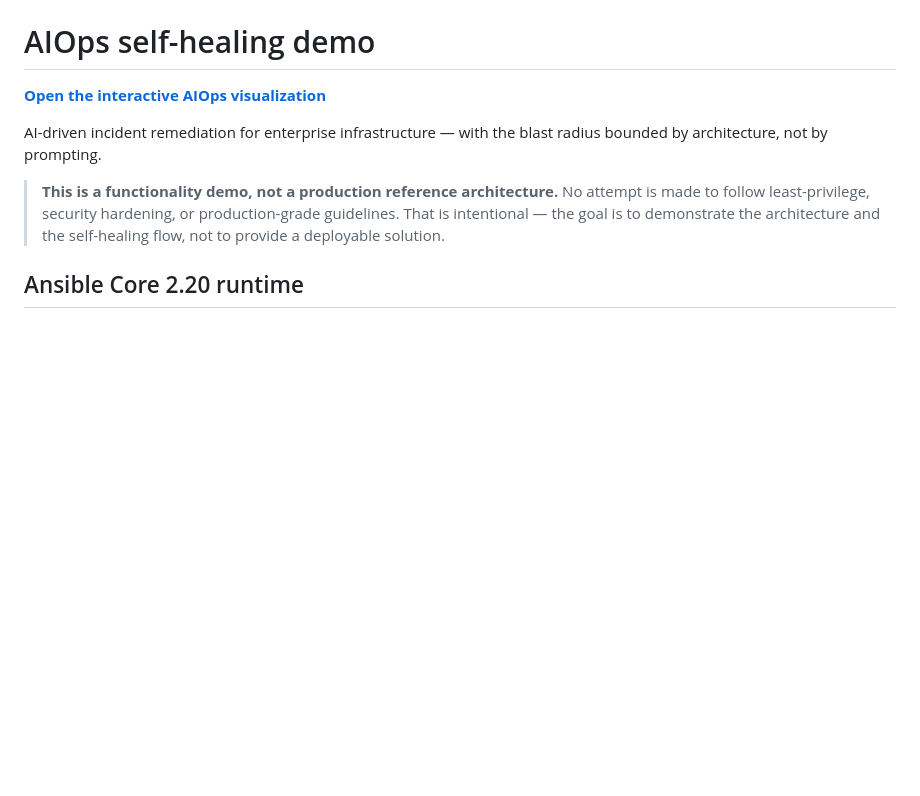
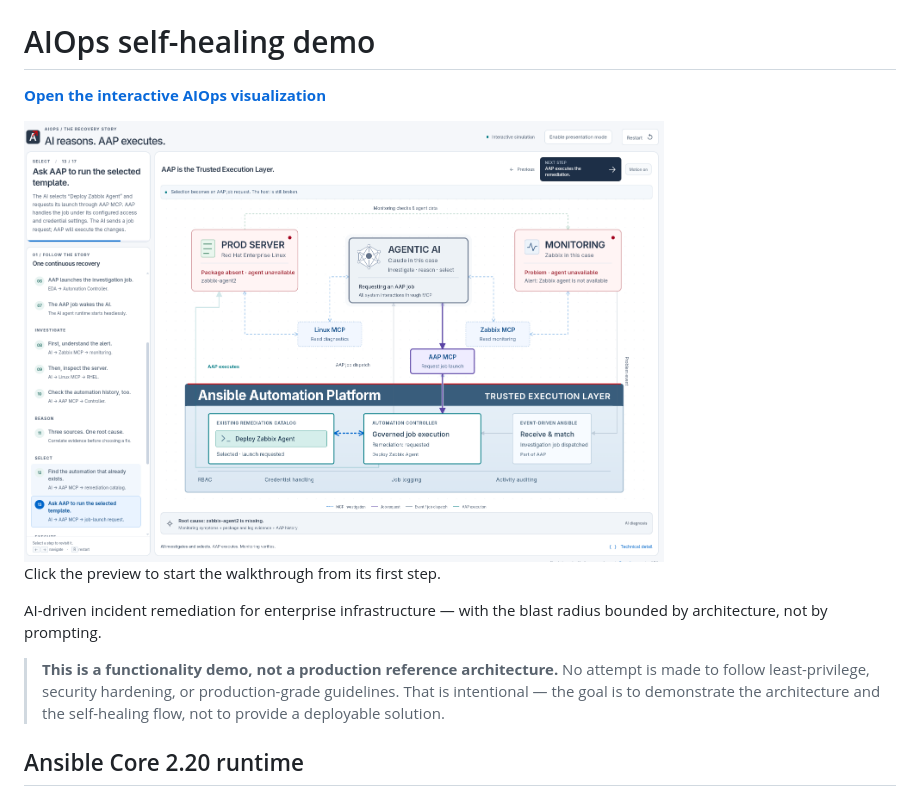
Before and after one commit to kvegh/aiops-selfhealing-demo, a Markdown page: README.md, the part around the change. Drawn GitHub-style; pictures changed too: docs/screenshots/visualization.png (added); blank space fills up the shorter version.

Commit message:
Add AIOps visualization preview to README

```diff
--- a/README.md
+++ b/README.md
@@ -1,6 +1,12 @@
 # AIOps self-healing demo
 
 **[Open the interactive AIOps visualization](https://kvegh.github.io/aiops-selfhealing-demo/)**
+
+<a href="https://kvegh.github.io/aiops-selfhealing-demo/#step=1">
+  <img src="docs/screenshots/visualization.png" alt="AIOps visualization showing monitoring, AI investigation and AAP remediation" width="640">
+</a>
+
+Click the preview to start the walkthrough from its first step.
 
 AI-driven incident remediation for enterprise infrastructure — with the blast radius bounded by architecture, not by prompting.
 
```
Also changed, not shown: design_decisions_history.md (+15 -0 lines).
